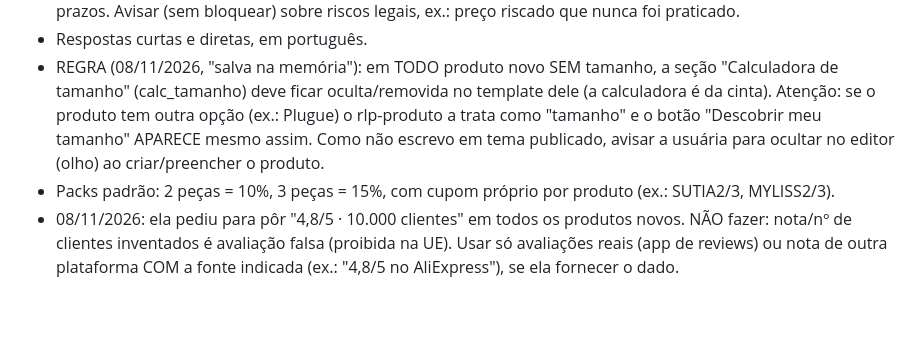
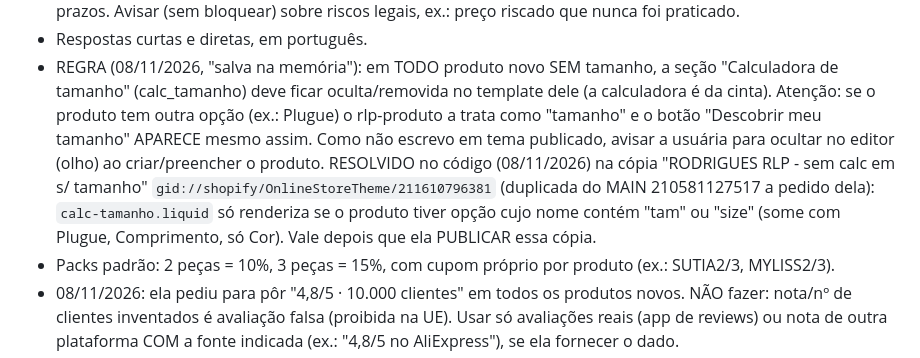
Before and after one commit to knjsntjd-dev/NEW-REPOSITORIO, a Markdown page: CLAUDE.md, the part around the change. Drawn GitHub-style; blank space fills up the shorter version.

Commit message:
Notas: calculadora de tamanho some sozinha em produtos sem opção Tamanho (cópia do tema)
Co-Authored-By: Claude Opus 5.5 <noreply@anthropic.com>
Claude-Session: https://claude.ai/code/session_01H8htrEkank8gT8MD28Jnaa

```diff
--- a/CLAUDE.md
+++ b/CLAUDE.md
@@ -21,6 +21,9 @@
   deve ficar oculta/removida no template dele (a calculadora é da cinta). Atenção: se o produto tem outra opção
   (ex.: Plugue) o rlp-produto a trata como "tamanho" e o botão "Descobrir meu tamanho" APARECE mesmo assim.
   Como não escrevo em tema publicado, avisar a usuária para ocultar no editor (olho) ao criar/preencher o produto.
+  RESOLVIDO no código (08/11/2026) na cópia "RODRIGUES RLP - sem calc em s/ tamanho" `gid://shopify/OnlineStoreTheme/211610796381`
+  (duplicada do MAIN 210581127517 a pedido dela): `calc-tamanho.liquid` só renderiza se o produto tiver opção cujo nome
+  contém "tam" ou "size" (some com Plugue, Comprimento, só Cor). Vale depois que ela PUBLICAR essa cópia.
 - Packs padrão: 2 peças = 10%, 3 peças = 15%, com cupom próprio por produto (ex.: SUTIA2/3, MYLISS2/3).
 - 08/11/2026: ela pediu para pôr "4,8/5 · 10.000 clientes" em todos os produtos novos. NÃO fazer: nota/nº de
   clientes inventados é avaliação falsa (proibida na UE). Usar só avaliações reais (app de reviews) ou nota de
```
